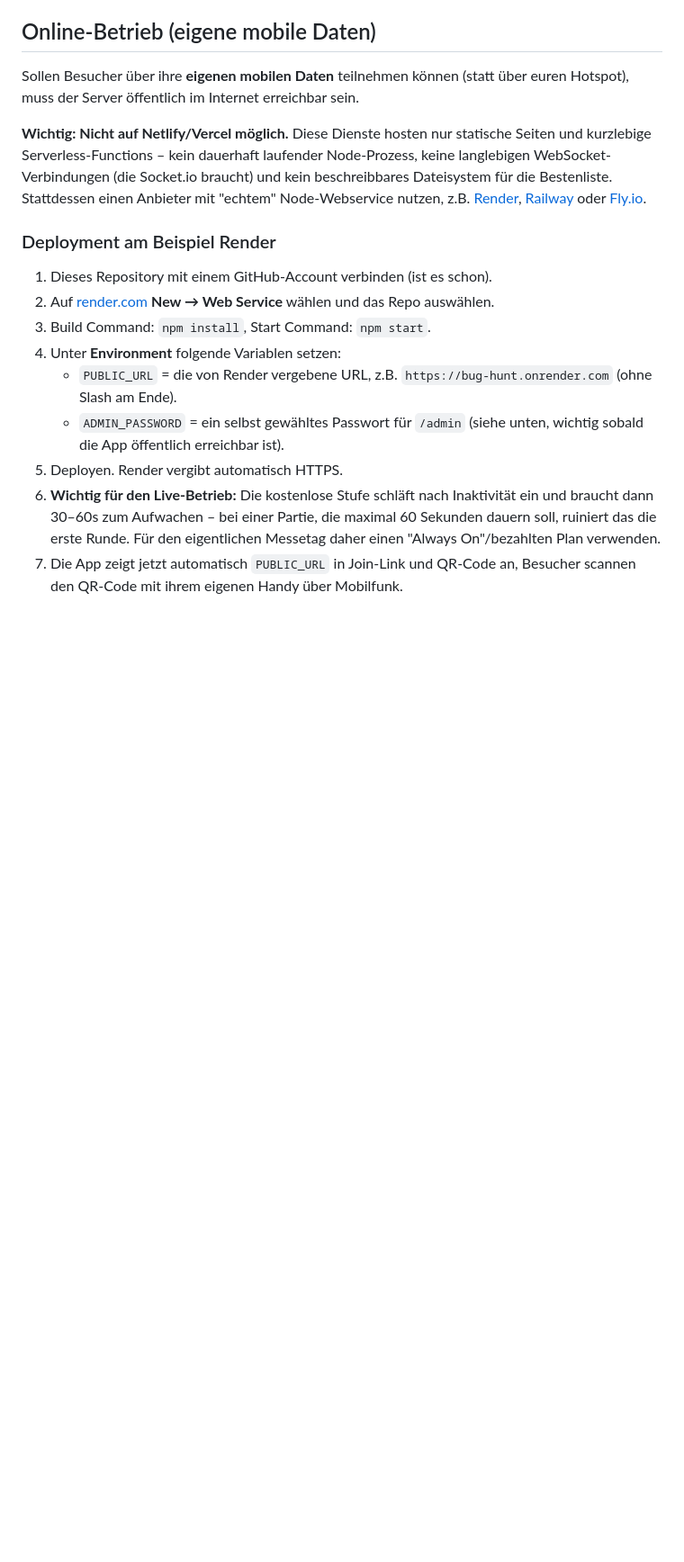
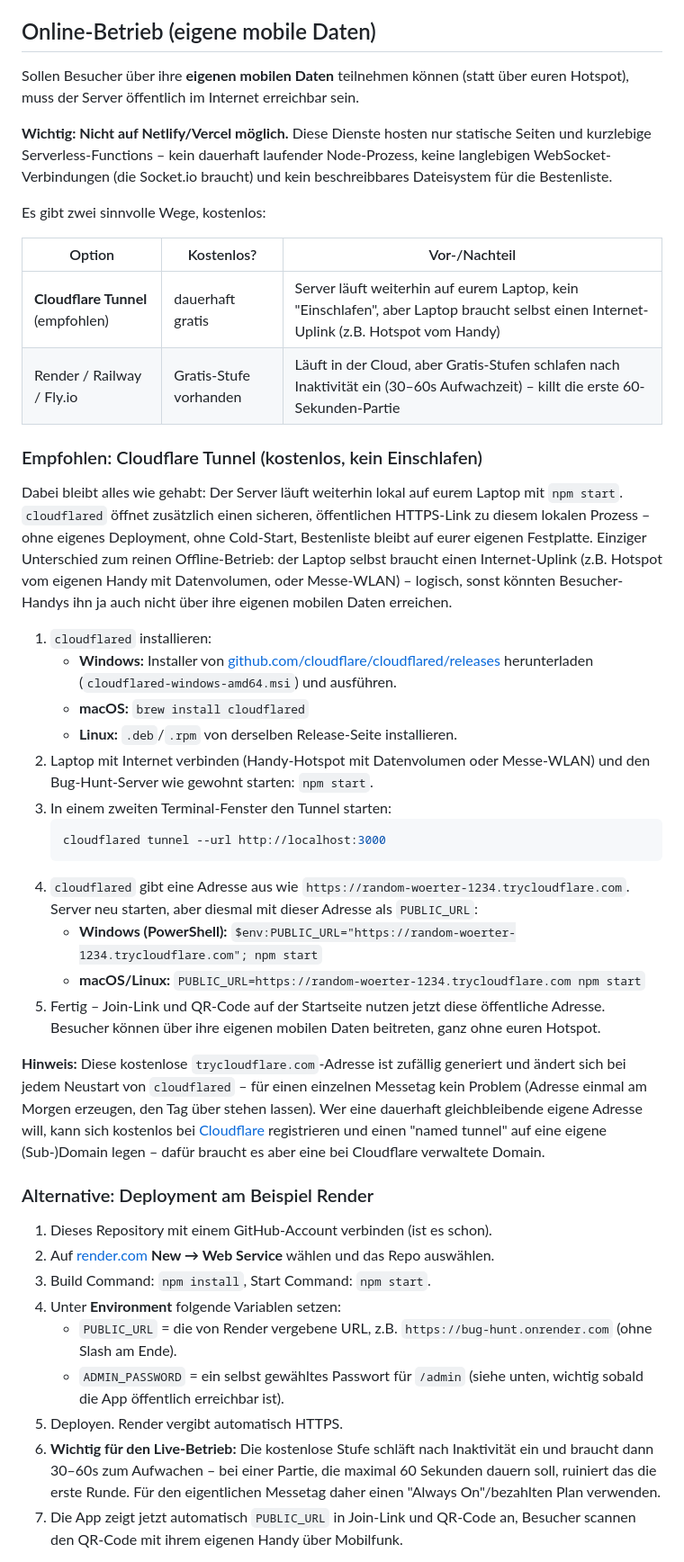
Before and after one commit to Flipo1893/StiftiBrugg, a Markdown page: README.md, the part around the change. Shown at 90% size. Drawn GitHub-style; blank space fills up the shorter version.

Commit message:
README: Cloudflare Tunnel als kostenlose Online-Option ergaenzen
Empfiehlt cloudflared als bevorzugten Weg, damit Besucher ueber ihre eigenen
mobilen Daten teilnehmen koennen: Server laeuft weiterhin lokal auf dem
Laptop (kein separates Hosting, kein Cold-Start-Risiko wie bei kostenlosen
Render/Railway/Fly-Stufen), cloudflared oeffnet nur einen oeffentlichen
HTTPS-Link dazu. Schritt-fuer-Schritt-Anleitung inkl. PUBLIC_URL-Nutzung und
Vergleichstabelle der Optionen ergaenzt.

````diff
--- a/README.md
+++ b/README.md
@@ -74,11 +74,58 @@ Sollen Besucher über ihre **eigenen mobilen Daten** teilnehmen können (statt
 statische Seiten und kurzlebige Serverless-Functions – kein dauerhaft
 laufender Node-Prozess, keine langlebigen WebSocket-Verbindungen (die
 Socket.io braucht) und kein beschreibbares Dateisystem für die
-Bestenliste. Stattdessen einen Anbieter mit "echtem" Node-Webservice nutzen,
-z.B. [Render](https://render.com), [Railway](https://railway.app) oder
-[Fly.io](https://fly.io).
+Bestenliste.
 
-### Deployment am Beispiel Render
+Es gibt zwei sinnvolle Wege, kostenlos:
+
+| Option | Kostenlos? | Vor-/Nachteil |
+|---|---|---|
+| **Cloudflare Tunnel** (empfohlen) | dauerhaft gratis | Server läuft weiterhin auf eurem Laptop, kein "Einschlafen", aber Laptop braucht selbst einen Internet-Uplink (z.B. Hotspot vom Handy) |
+| Render / Railway / Fly.io | Gratis-Stufe vorhanden | Läuft in der Cloud, aber Gratis-Stufen schlafen nach Inaktivität ein (30–60s Aufwachzeit) – killt die erste 60-Sekunden-Partie |
+
+### Empfohlen: Cloudflare Tunnel (kostenlos, kein Einschlafen)
+
+Dabei bleibt alles wie gehabt: Der Server läuft weiterhin lokal auf eurem
+Laptop mit `npm start`. `cloudflared` öffnet zusätzlich einen sicheren,
+öffentlichen HTTPS-Link zu diesem lokalen Prozess – ohne eigenes Deployment,
+ohne Cold-Start, Bestenliste bleibt auf eurer eigenen Festplatte. Einziger
+Unterschied zum reinen Offline-Betrieb: der Laptop selbst braucht einen
+Internet-Uplink (z.B. Hotspot vom eigenen Handy mit Datenvolumen, oder
+Messe-WLAN) – logisch, sonst könnten Besucher-Handys ihn ja auch nicht über
+ihre eigenen mobilen Daten erreichen.
+
+1. `cloudflared` installieren:
+   - **Windows:** Installer von
+     [github.com/cloudflare/cloudflared/releases](https://github.com/cloudflare/cloudflared/releases/latest)
+     herunterladen (`cloudflared-windows-amd64.msi`) und ausführen.
+   - **macOS:** `brew install cloudflared`
+   - **Linux:** `.deb`/`.rpm` von derselben Release-Seite installieren.
+2. Laptop mit Internet verbinden (Handy-Hotspot mit Datenvolumen oder
+   Messe-WLAN) und den Bug-Hunt-Server wie gewohnt starten: `npm start`.
+3. In einem zweiten Terminal-Fenster den Tunnel starten:
+   ```bash
+   cloudflared tunnel --url http://localhost:3000
+   ```
+4. `cloudflared` gibt eine Adresse aus wie
+   `https://random-woerter-1234.trycloudflare.com`. Server neu starten, aber
+   diesmal mit dieser Adresse als `PUBLIC_URL`:
+   - **Windows (PowerShell):**
+     `$env:PUBLIC_URL="https://random-woerter-1234.trycloudflare.com"; npm start`
+   - **macOS/Linux:**
+     `PUBLIC_URL=https://random-woerter-1234.trycloudflare.com npm start`
+5. Fertig – Join-Link und QR-Code auf der Startseite nutzen jetzt diese
+   öffentliche Adresse. Besucher können über ihre eigenen mobilen Daten
+   beitreten, ganz ohne euren Hotspot.
+
+**Hinweis:** Diese kostenlose `trycloudflare.com`-Adresse ist zufällig
+generiert und ändert sich bei jedem Neustart von `cloudflared` – für einen
+einzelnen Messetag kein Problem (Adresse einmal am Morgen erzeugen, den Tag
+über stehen lassen). Wer eine dauerhaft gleichbleibende eigene Adresse will,
+kann sich kostenlos bei [Cloudflare](https://dash.cloudflare.com/sign-up)
+registrieren und einen "named tunnel" auf eine eigene (Sub-)Domain legen –
+dafür braucht es aber eine bei Cloudflare verwaltete Domain.
+
+### Alternative: Deployment am Beispiel Render
 
 1. Dieses Repository mit einem GitHub-Account verbinden (ist es schon).
 2. Auf [render.com](https://render.com) **New → Web Service** wählen und das
````
